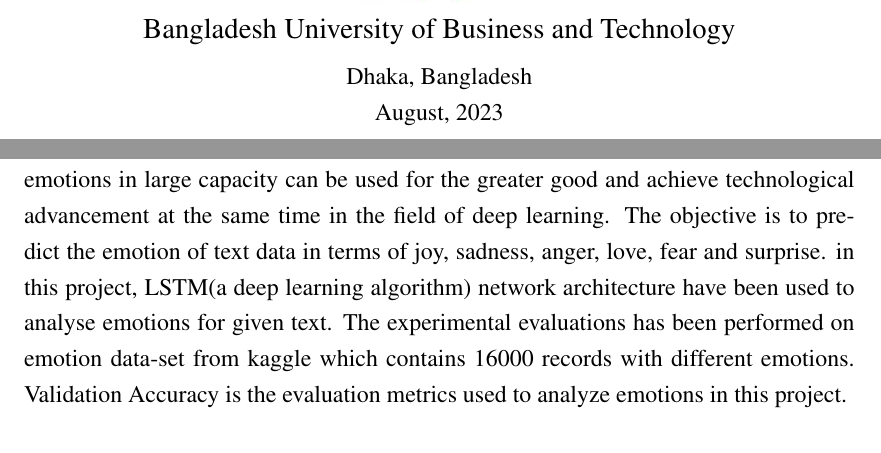
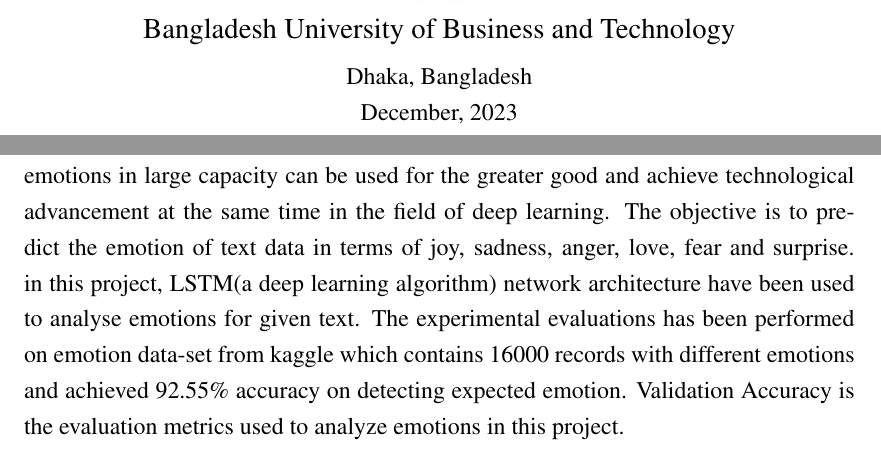
Before and after one commit to anisurMahmud/Capstone-Report-File, a LaTeX thesis (thesis_book.tex, which reads buet_msc_thesis.sty, pages/abstract.tex, parameters/thesisdate.txt): two parts of pages 1 and 6 of 32, joined at a grey line, cut so that both start at the same text. Compiled offline with pdfLaTeX.

Commit message:
Final Update

```diff
--- a/buet_msc_thesis.sty
+++ b/buet_msc_thesis.sty
@@ -196,9 +196,9 @@ This project \textbf{Emotion Detection From Text Using LSTM} report submitted by
     				 \ExaminerStatus=Column4,
     			     \ExaminerAddress=Column5}
     			{
-    					\rule{5cm}{.3mm}\\
-    					\ExaminerName \ExaminerRole \\
-    					\ExaminerDesignation \ExaminerStatus \\ 		\ExaminerAddress\\\\\\
+    					\rule{7.2cm}{.3mm}\\
+    					\ExaminerName, \ExaminerRole \\
+    					\ExaminerDesignation  \ExaminerStatus \\ 		\ExaminerAddress\\\\\\
     			}
     \end{minipage}
 \endgroup
--- a/pages/abstract.tex
+++ b/pages/abstract.tex
@@ -1,3 +1,3 @@
 % You need to change the text for abstract
-Messages, comments, letters and basically anything that is written by a human being most of the times conveys a string emotions. Understanding and analysing these emotions in large capacity can be used for the greater good and achieve technological advancement at the same time in the field of deep learning. The objective is to predict the emotion of text data in terms of joy, sadness, anger, love, fear and surprise. in this project, LSTM(a deep learning algorithm) network architecture have been used to analyse emotions for given text. The experimental evaluations has been performed on emotion data-set from kaggle which contains 16000 records with different emotions. Validation Accuracy is the evaluation metrics used to analyze emotions in this project.
+Messages, comments, letters and basically anything that is written by a human being most of the times conveys a string emotions. Understanding and analysing these emotions in large capacity can be used for the greater good and achieve technological advancement at the same time in the field of deep learning. The objective is to predict the emotion of text data in terms of joy, sadness, anger, love, fear and surprise. in this project, LSTM(a deep learning algorithm) network architecture have been used to analyse emotions for given text. The experimental evaluations has been performed on emotion data-set from kaggle which contains 16000 records with different emotions and achieved 92.55\% accuracy on detecting expected emotion. Validation Accuracy is the evaluation metrics used to analyze emotions in this project.
 \endinput
--- a/parameters/thesisdate.txt
+++ b/parameters/thesisdate.txt
@@ -1,3 +1,3 @@
 % Put your thesis date here. Preferably, this will be in a format of {month, year}
 % You have to manually enter the day of your defense at buet_msc_thesis.sty in line 119
-August, 2023
+December, 2023
```
Also changed, not shown: parameters/boe.txt (+1 -1 lines), 1 other file.
